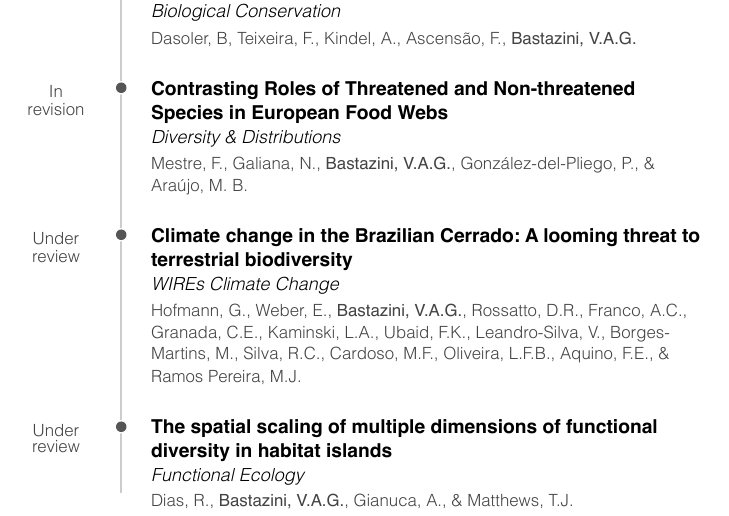
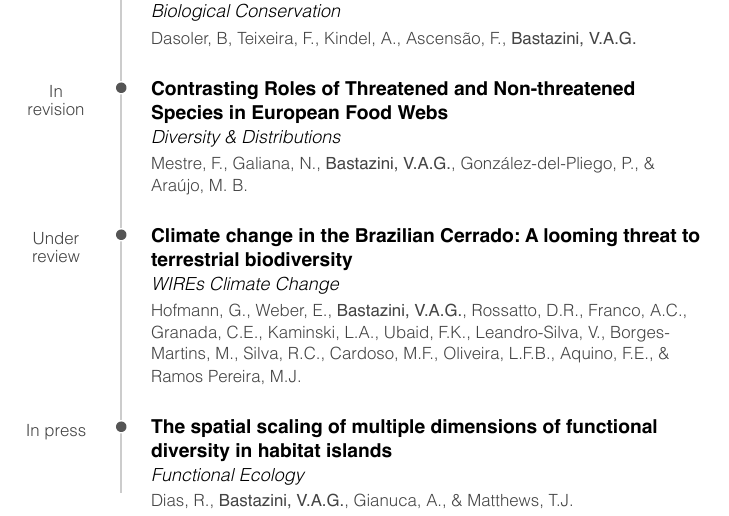
Before and after one commit to bastazini/CV, an R Markdown document (CV.Rmd): part of page 2 of 15, cut so that both start at the same text. The pictures show the output file CV.pdf that the author committed with the source.

Commit message:
pubs update

```diff
--- a/CV.Rmd
+++ b/CV.Rmd
@@ -8,7 +8,7 @@ output:
     self_contained: true
 
 ##PARA PRODUZIR PDF
-knit: pagedown::chrome_print
+#knit: pagedown::chrome_print
 #options(pagedown.remote.maxattempts=40)
 #options(pagedown.timeout = 60000)  # Increase timeout to 60 seconds
 #/Applications/Google\ Chrome.app/Contents/MacOS/Google\ Chrome --version
@@ -227,7 +227,7 @@ Hofmann, G., Weber, E., **Bastazini, V.A.G.**, Rossatto, D.R., Franco, A.C., Gra
 
 N/A
 
-Under review
+In press
 
 Dias, R., **Bastazini, V.A.G.**, Gianuca, A., & Matthews, T.J.
 
```
Also changed, not shown: CV.pdf, 1 other file.
